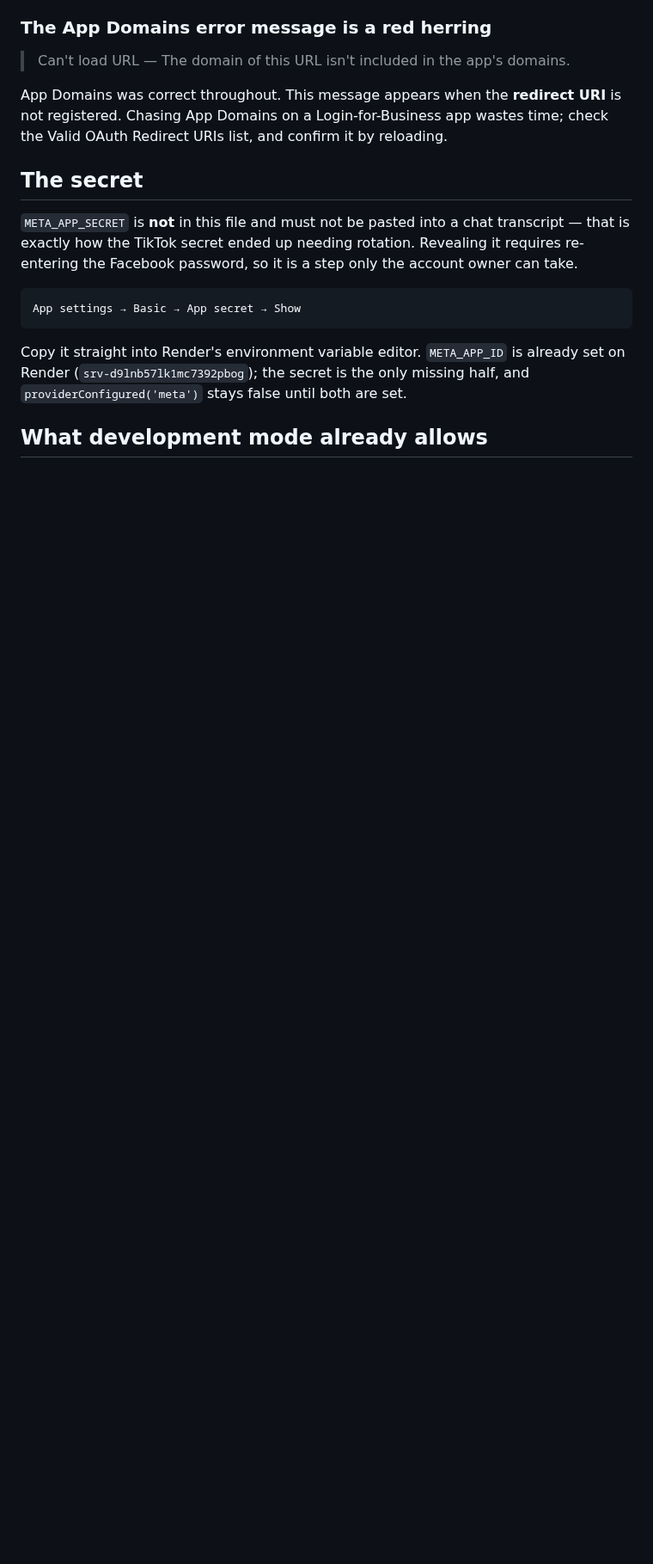
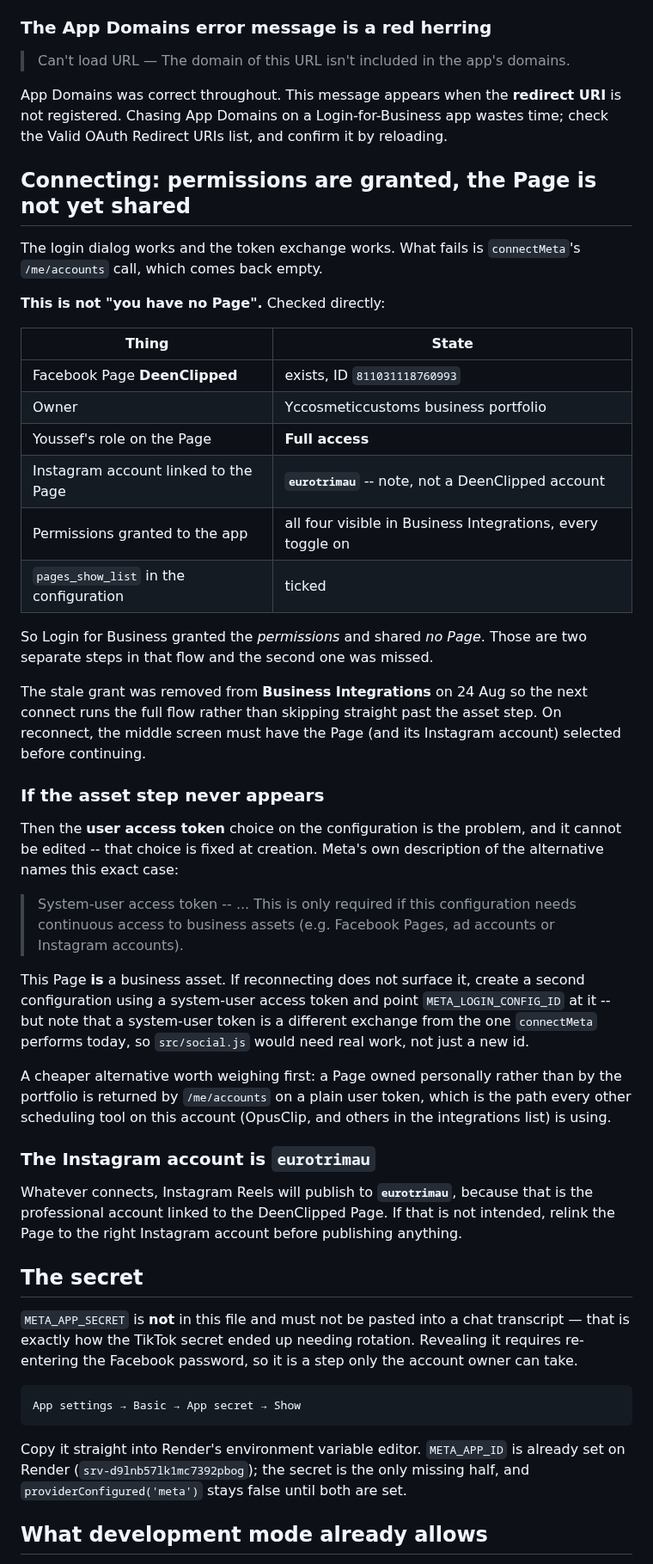
Before and after one commit to youssefchannaoui/Clip-agent-, a Markdown page: META-SUBMISSION.md, the part around the change. Shown at 86% size. Rendered like a GitHub page; blank space fills up the shorter version.

Commit message:
Record why /me/accounts is empty, and the two ways out
The Meta login dialog and token exchange both work; connectMeta fails because
/me/accounts returns nothing. Checked rather than assumed: the Page exists,
Youssef has Full access on it, pages_show_list is in the configuration, and
every permission shows granted in Business Integrations. Login for Business
grants permissions and shares Pages as separate steps, and only the first
happened.

The stale grant has been removed so the next connect runs the full flow instead
of skipping the asset step.

Also written down is the fallback if that step never appears: the configuration
uses a user access token, which Meta's own wording says is not the option for
continuous access to business assets, and this Page is owned by the business
portfolio. Switching means a system-user token, which is a different exchange
than connectMeta performs -- real work, not a new env value. A personally-owned
Page avoids all of it.

And the Instagram account linked to that Page is eurotrimau, so that is where
Reels would land. Worth knowing before publishing rather than after.

```diff
--- a/META-SUBMISSION.md
+++ b/META-SUBMISSION.md
@@ -175,6 +175,58 @@ App Domains was correct throughout. This message appears when the **redirect
 URI** is not registered. Chasing App Domains on a Login-for-Business app wastes
 time; check the Valid OAuth Redirect URIs list, and confirm it by reloading.
 
+## Connecting: permissions are granted, the Page is not yet shared
+
+The login dialog works and the token exchange works. What fails is
+`connectMeta`'s `/me/accounts` call, which comes back empty.
+
+**This is not "you have no Page".** Checked directly:
+
+| Thing | State |
+|---|---|
+| Facebook Page **DeenClipped** | exists, ID `811031118760993` |
+| Owner | Yccosmeticcustoms business portfolio |
+| Youssef's role on the Page | **Full access** |
+| Instagram account linked to the Page | **`eurotrimau`** -- note, not a DeenClipped account |
+| Permissions granted to the app | all four visible in Business Integrations, every toggle on |
+| `pages_show_list` in the configuration | ticked |
+
+So Login for Business granted the *permissions* and shared *no Page*. Those are
+two separate steps in that flow and the second one was missed.
+
+The stale grant was removed from **Business Integrations** on 24 Aug so the next
+connect runs the full flow rather than skipping straight past the asset step.
+On reconnect, the middle screen must have the Page (and its Instagram account)
+selected before continuing.
+
+### If the asset step never appears
+
+Then the **user access token** choice on the configuration is the problem, and
+it cannot be edited -- that choice is fixed at creation. Meta's own description
+of the alternative names this exact case:
+
+> System-user access token -- ... This is only required if this configuration
+> needs continuous access to business assets (e.g. Facebook Pages, ad accounts
+> or Instagram accounts).
+
+This Page **is** a business asset. If reconnecting does not surface it, create a
+second configuration using a system-user access token and point
+`META_LOGIN_CONFIG_ID` at it -- but note that a system-user token is a different
+exchange from the one `connectMeta` performs today, so `src/social.js` would
+need real work, not just a new id.
+
+A cheaper alternative worth weighing first: a Page owned personally rather than
+by the portfolio is returned by `/me/accounts` on a plain user token, which is
+the path every other scheduling tool on this account (OpusClip, and others in
+the integrations list) is using.
+
+### The Instagram account is `eurotrimau`
+
+Whatever connects, Instagram Reels will publish to **`eurotrimau`**, because
+that is the professional account linked to the DeenClipped Page. If that is not
+intended, relink the Page to the right Instagram account before publishing
+anything.
+
 ## The secret
 
 `META_APP_SECRET` is **not** in this file and must not be pasted into a chat
```
